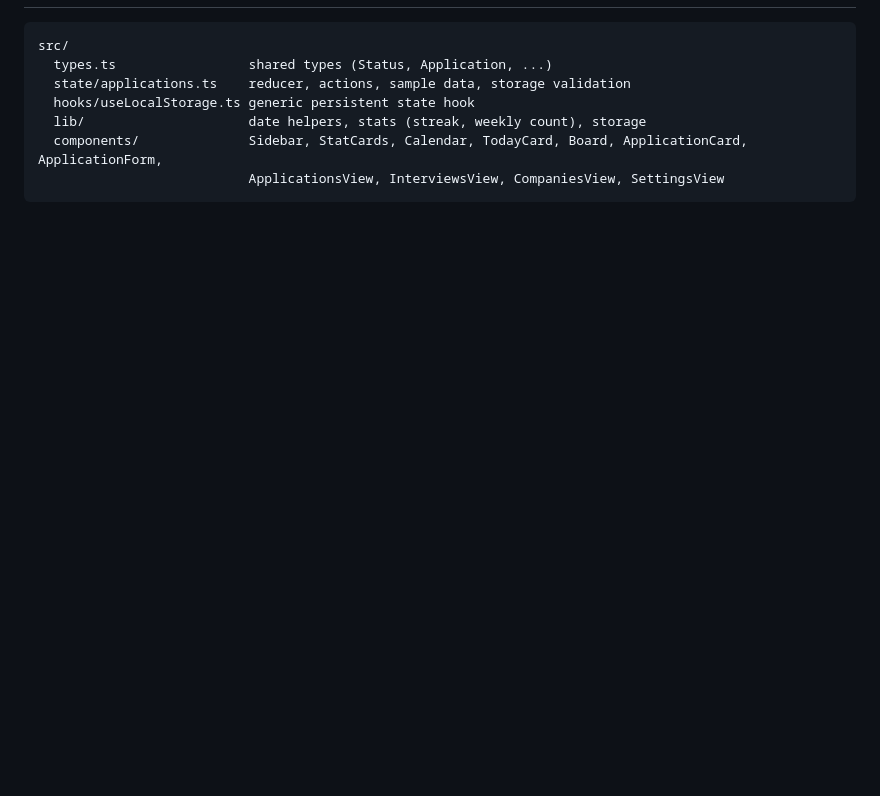
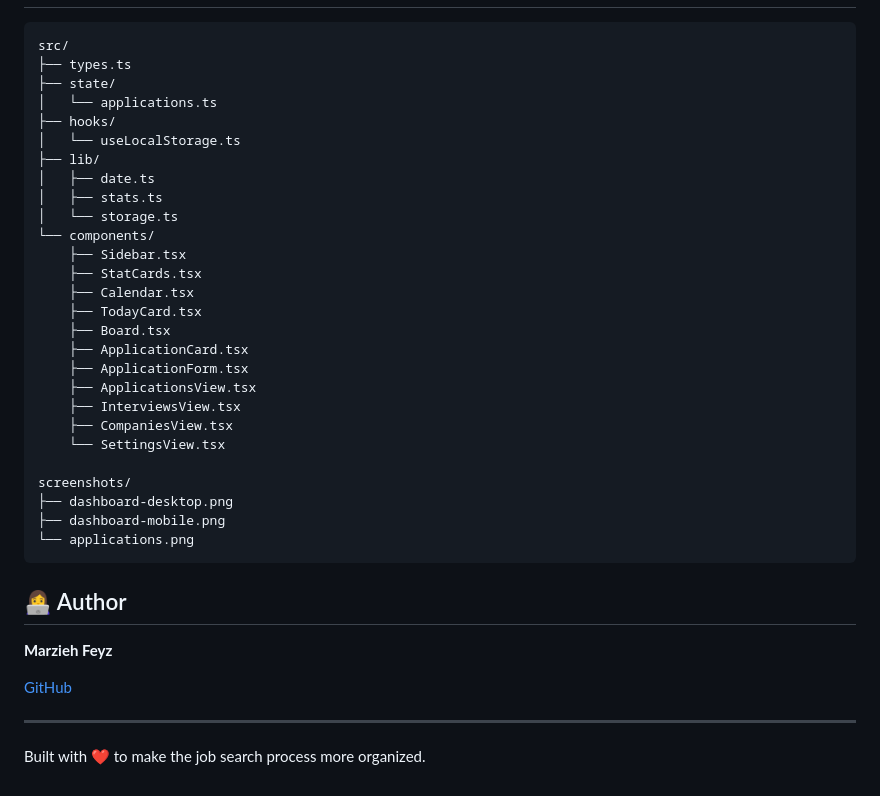
Before and after one commit to marziehfezydev/Job-Tracker, a Markdown page: README.md, the part around one of its changes. Drawn GitHub-style; blank space fills up the shorter version.

````diff
--- a/README.md
+++ b/README.md
@@ -36,8 +90,38 @@ npm run build    # type-check and build for production
 src/
-  types.ts                 shared types (Status, Application, ...)
-  state/applications.ts    reducer, actions, sample data, storage validation
-  hooks/useLocalStorage.ts generic persistent state hook
-  lib/                     date helpers, stats (streak, weekly count), storage
-  components/              Sidebar, StatCards, Calendar, TodayCard, Board, ApplicationCard, ApplicationForm,
-                           ApplicationsView, InterviewsView, CompaniesView, SettingsView
+├── types.ts
+├── state/
+│   └── applications.ts
+├── hooks/
+│   └── useLocalStorage.ts
+├── lib/
+│   ├── date.ts
+│   ├── stats.ts
+│   └── storage.ts
+└── components/
+    ├── Sidebar.tsx
+    ├── StatCards.tsx
+    ├── Calendar.tsx
+    ├── TodayCard.tsx
+    ├── Board.tsx
+    ├── ApplicationCard.tsx
+    ├── ApplicationForm.tsx
+    ├── ApplicationsView.tsx
+    ├── InterviewsView.tsx
+    ├── CompaniesView.tsx
+    └── SettingsView.tsx
+
+screenshots/
+├── dashboard-desktop.png
+├── dashboard-mobile.png
+└── applications.png
 ```
+
+## 👩‍💻 Author
+
+**Marzieh Feyz**
+
+[GitHub](https://github.com/marziehfezydev)
+
+---
+
+Built with ❤️ to make the job search process more organized.
````
Also changed, not shown: other parts of README.md (+72 -18 lines), screenshots/applications.png (added), screenshots/dashboard-desktop.png (added), screenshots/dashboard-mobile.png (added).
